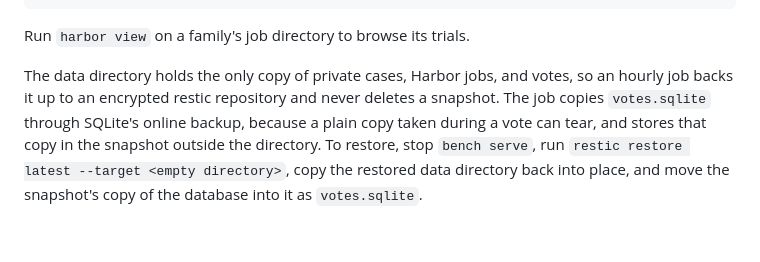
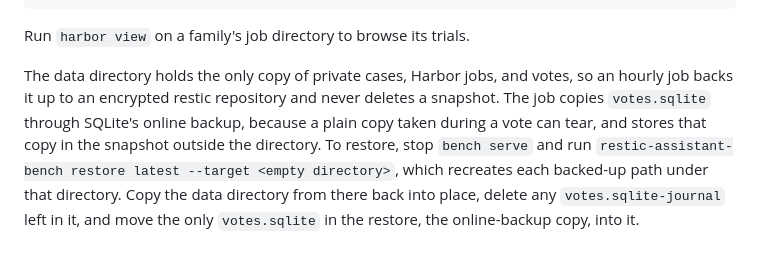
Before and after one commit to hakula139/assistant-bench, a Markdown page: docs/guide/running.md, the part around the change. GitHub-like rendering.

Commit message:
docs: name the restore wrapper and the stale journal in the restore steps

```diff
--- a/docs/guide/running.md
+++ b/docs/guide/running.md
@@ -79,4 +79,4 @@ assistant-bench/
 
 Run `harbor view` on a family's job directory to browse its trials.
 
-The data directory holds the only copy of private cases, Harbor jobs, and votes, so an hourly job backs it up to an encrypted restic repository and never deletes a snapshot. The job copies `votes.sqlite` through SQLite's online backup, because a plain copy taken during a vote can tear, and stores that copy in the snapshot outside the directory. To restore, stop `bench serve`, run `restic restore latest --target <empty directory>`, copy the restored data directory back into place, and move the snapshot's copy of the database into it as `votes.sqlite`.
+The data directory holds the only copy of private cases, Harbor jobs, and votes, so an hourly job backs it up to an encrypted restic repository and never deletes a snapshot. The job copies `votes.sqlite` through SQLite's online backup, because a plain copy taken during a vote can tear, and stores that copy in the snapshot outside the directory. To restore, stop `bench serve` and run `restic-assistant-bench restore latest --target <empty directory>`, which recreates each backed-up path under that directory. Copy the data directory from there back into place, delete any `votes.sqlite-journal` left in it, and move the only `votes.sqlite` in the restore, the online-backup copy, into it.
```
